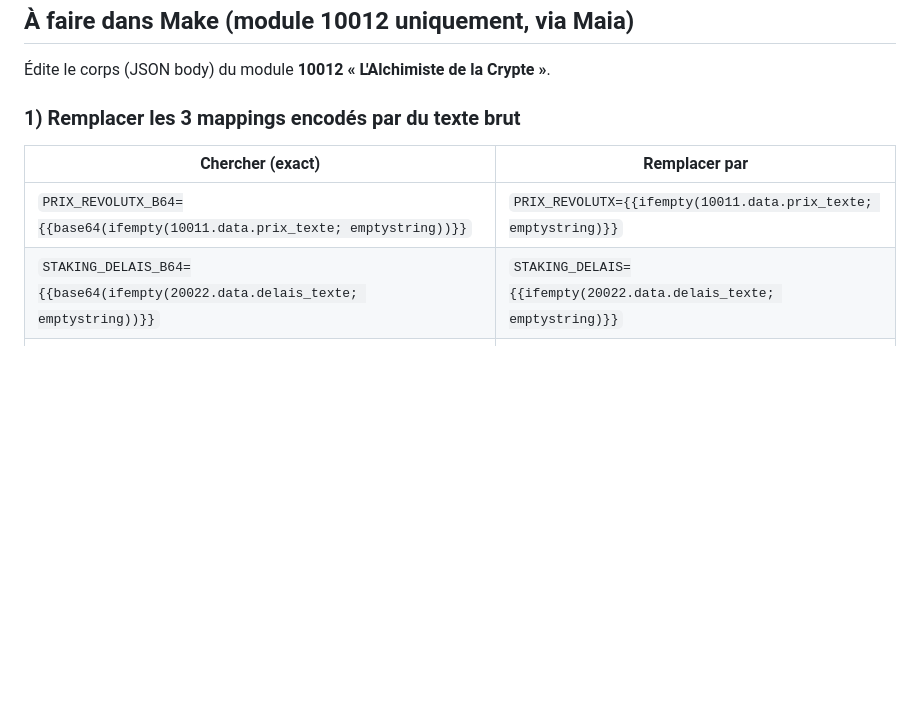
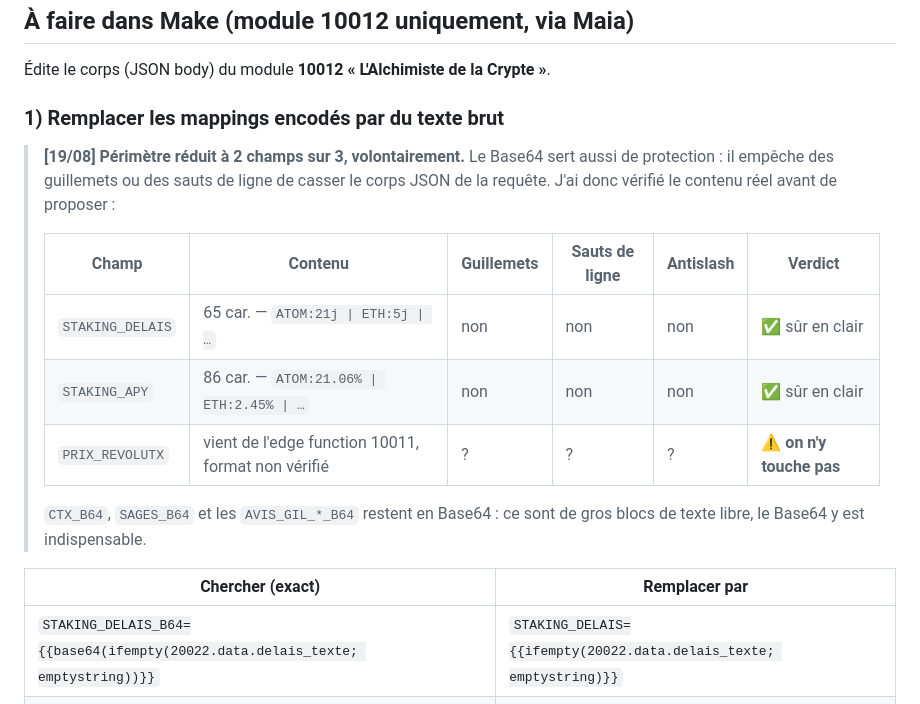
Before and after one commit to chachou8106-blip/opus-2050-dashboard, a Markdown page: docs/decisions/PROMPT-MAIA-ALCHIMISTE-BASE64-2026-08-18.md, the part around the change. Drawn GitHub-style; blank space fills up the shorter version.

Commit message:
docs: correctif base64 limite aux 2 champs staking (contenu verifie sans guillemets ni sauts de ligne)
PRIX_REVOLUTX vient d'une edge function au format non verifie : on le laisse en base64.
CTX/SAGES/AVIS_GIL restent encodes, le base64 y protege le corps JSON.

Co-Authored-By: Claude Opus 5 <noreply@anthropic.com>
Claude-Session: https://claude.ai/code/session_01L34tujuX3cuwkwjaECEGLA

```diff
--- a/docs/decisions/PROMPT-MAIA-ALCHIMISTE-BASE64-2026-08-18.md
+++ b/docs/decisions/PROMPT-MAIA-ALCHIMISTE-BASE64-2026-08-18.md
@@ -31,10 +31,23 @@ Ces vues renvoient bien les vraies valeurs (ex. `TON:17.67% | ATOM:21.06% | KSM:
 ## À faire dans Make (module 10012 uniquement, via Maia)
 Édite le corps (JSON body) du module **10012 « L'Alchimiste de la Crypte »**.
 
-### 1) Remplacer les 3 mappings encodés par du texte brut
+### 1) Remplacer les mappings encodés par du texte brut
+
+> **[19/08] Périmètre réduit à 2 champs sur 3, volontairement.** Le Base64 sert aussi de protection :
+> il empêche des guillemets ou des sauts de ligne de casser le corps JSON de la requête. J'ai donc
+> vérifié le contenu réel avant de proposer :
+>
+> | Champ | Contenu | Guillemets | Sauts de ligne | Antislash | Verdict |
+> |---|---|---|---|---|---|
+> | `STAKING_DELAIS` | 65 car. — `ATOM:21j \| ETH:5j \| …` | non | non | non | ✅ sûr en clair |
+> | `STAKING_APY` | 86 car. — `ATOM:21.06% \| ETH:2.45% \| …` | non | non | non | ✅ sûr en clair |
+> | `PRIX_REVOLUTX` | vient de l'edge function 10011, format non vérifié | ? | ? | ? | ⚠️ **on n'y touche pas** |
+>
+> `CTX_B64`, `SAGES_B64` et les `AVIS_GIL_*_B64` restent en Base64 : ce sont de gros blocs de texte
+> libre, le Base64 y est indispensable.
+
 | Chercher (exact) | Remplacer par |
 |---|---|
-| `PRIX_REVOLUTX_B64={{base64(ifempty(10011.data.prix_texte; emptystring))}}` | `PRIX_REVOLUTX={{ifempty(10011.data.prix_texte; emptystring)}}` |
 | `STAKING_DELAIS_B64={{base64(ifempty(20022.data.delais_texte; emptystring))}}` | `STAKING_DELAIS={{ifempty(20022.data.delais_texte; emptystring)}}` |
 | `STAKING_APY_B64={{base64(ifempty(20023.data.apy_texte; emptystring))}}` | `STAKING_APY={{ifempty(20023.data.apy_texte; emptystring)}}` |
 
```
